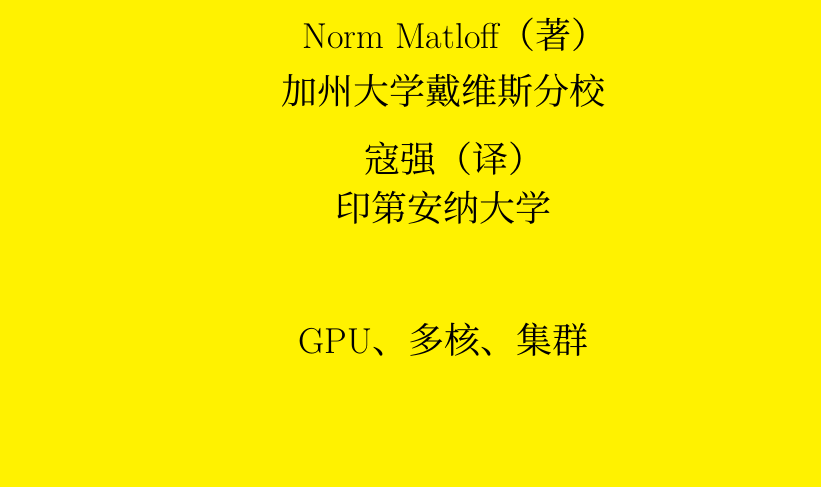
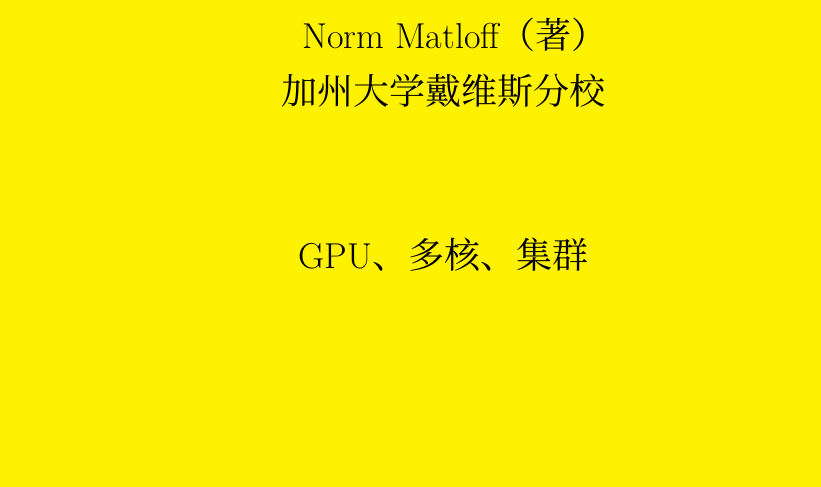
Before and after one commit to thirdwing/ParaBook, a LaTeX book (book.tex, which reads chapter/cover.tex): part of page 1 of 38, cut so that both start at the same text. Compiled offline with XeLaTeX; a missing font is replaced by an installed copy or a similar font.

Commit message:
Update cover.tex

```diff
--- a/chapter/cover.tex
+++ b/chapter/cover.tex
@@ -12,9 +12,7 @@
 
 \medskip
 
-寇强（译）\\
-\medskip
-印第安纳大学}
+
 
 \bigskip
 
```
